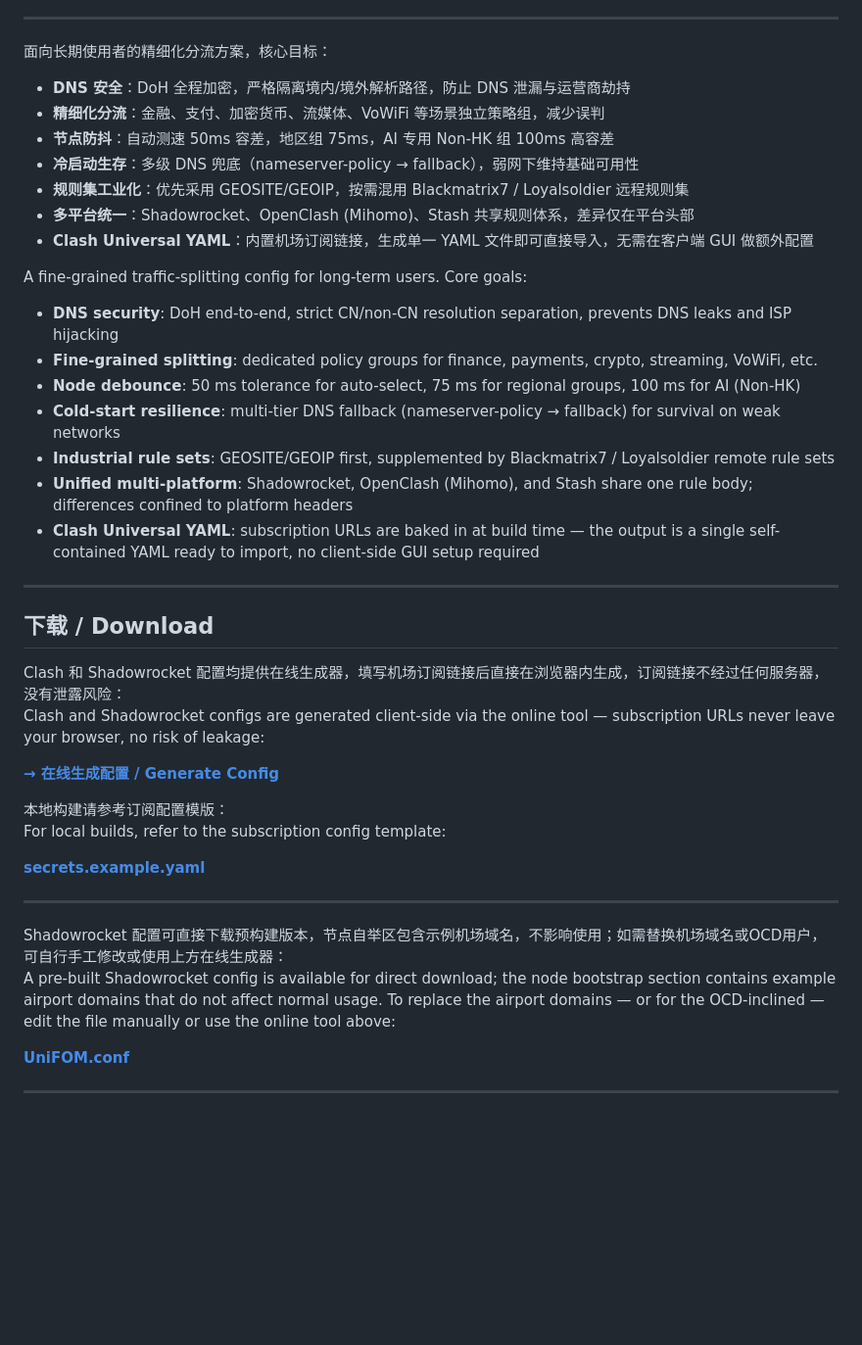
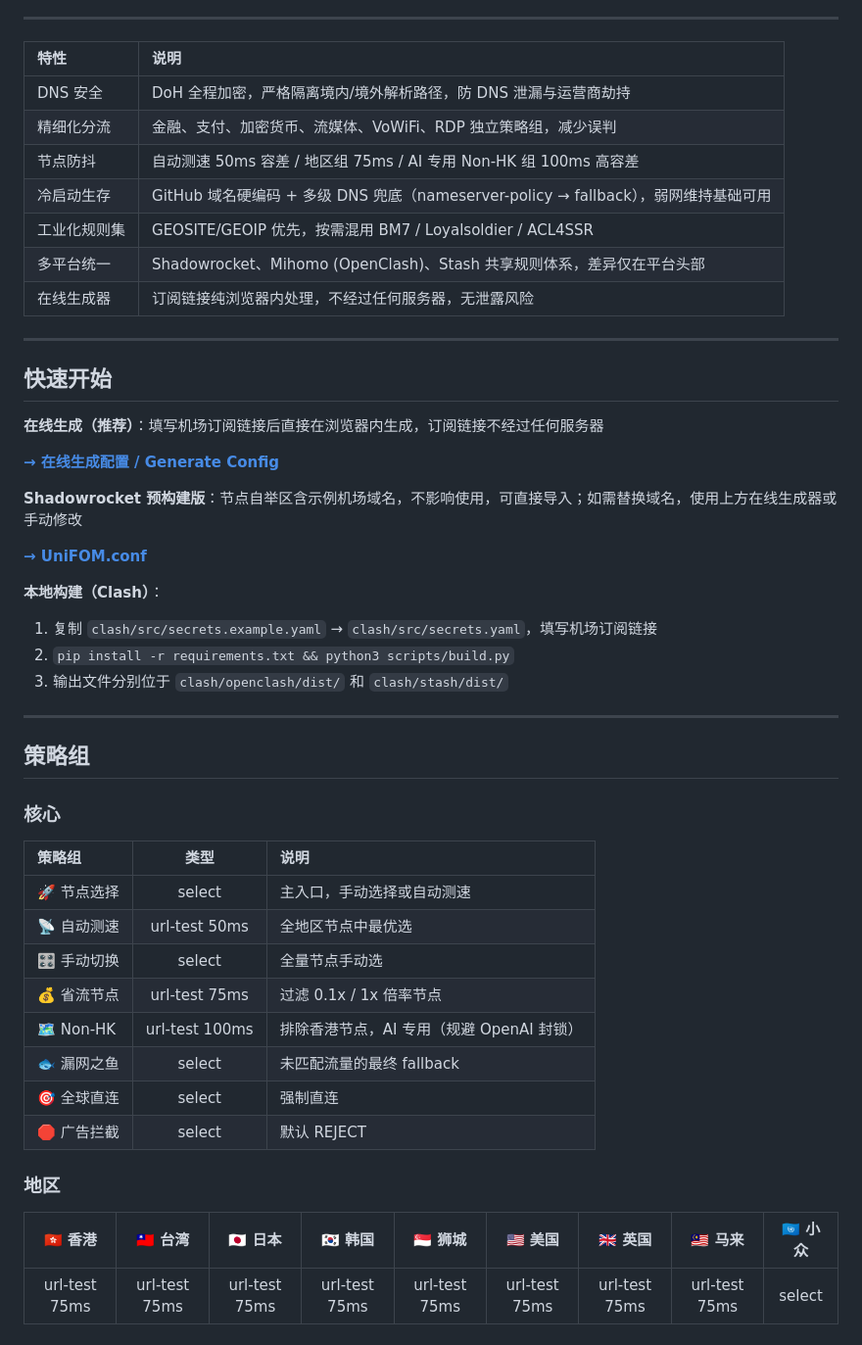
Before and after one commit to badregisters/UniFOM, a Markdown page: README.md, the part around one of its changes. Shown at 98% size. GitHub-like rendering; blank space fills up the shorter version.

Commit message:
v1.1.0 2026-05-19 (#1)
Co-authored-by: badregisters <badregisters@gmail.com>

```diff
--- a/README.md
+++ b/README.md
@@ -5,43 +8,53 @@ Unified repository for multi-client proxy traffic-splitting configurations.
 
 ---
 
-面向长期使用者的精细化分流方案，核心目标：
-
-- **DNS 安全**：DoH 全程加密，严格隔离境内/境外解析路径，防止 DNS 泄漏与运营商劫持
-- **精细化分流**：金融、支付、加密货币、流媒体、VoWiFi 等场景独立策略组，减少误判
-- **节点防抖**：自动测速 50ms 容差，地区组 75ms，AI 专用 Non-HK 组 100ms 高容差
-- **冷启动生存**：多级 DNS 兜底（nameserver-policy → fallback），弱网下维持基础可用性
-- **规则集工业化**：优先采用 GEOSITE/GEOIP，按需混用 Blackmatrix7 / Loyalsoldier 远程规则集
-- **多平台统一**：Shadowrocket、OpenClash (Mihomo)、Stash 共享规则体系，差异仅在平台头部
-- **Clash Universal YAML**：内置机场订阅链接，生成单一 YAML 文件即可直接导入，无需在客户端 GUI 做额外配置
-
-A fine-grained traffic-splitting config for long-term users. Core goals:
-
-- **DNS security**: DoH end-to-end, strict CN/non-CN resolution separation, prevents DNS leaks and ISP hijacking
-- **Fine-grained splitting**: dedicated policy groups for finance, payments, crypto, streaming, VoWiFi, etc.
-- **Node debounce**: 50 ms tolerance for auto-select, 75 ms for regional groups, 100 ms for AI (Non-HK)
-- **Cold-start resilience**: multi-tier DNS fallback (nameserver-policy → fallback) for survival on weak networks
-- **Industrial rule sets**: GEOSITE/GEOIP first, supplemented by Blackmatrix7 / Loyalsoldier remote rule sets
-- **Unified multi-platform**: Shadowrocket, OpenClash (Mihomo), and Stash share one rule body; differences confined to platform headers
-- **Clash Universal YAML**: subscription URLs are baked in at build time — the output is a single self-contained YAML ready to import, no client-side GUI setup required
+| 特性 | 说明 |
+|:-----|:-----|
+| DNS 安全 | DoH 全程加密，严格隔离境内/境外解析路径，防 DNS 泄漏与运营商劫持 |
+| 精细化分流 | 金融、支付、加密货币、流媒体、VoWiFi、RDP 独立策略组，减少误判 |
+| 节点防抖 | 自动测速 50ms 容差 / 地区组 75ms / AI 专用 Non-HK 组 100ms 高容差 |
+| 冷启动生存 | GitHub 域名硬编码 + 多级 DNS 兜底（nameserver-policy → fallback），弱网维持基础可用 |
+| 工业化规则集 | GEOSITE/GEOIP 优先，按需混用 BM7 / Loyalsoldier / ACL4SSR |
+| 多平台统一 | Shadowrocket、Mihomo (OpenClash)、Stash 共享规则体系，差异仅在平台头部 |
+| 在线生成器 | 订阅链接纯浏览器内处理，不经过任何服务器，无泄露风险 |
 
 ---
 
-## 下载 / Download
+## 快速开始
 
-Clash 和 Shadowrocket 配置均提供在线生成器，填写机场订阅链接后直接在浏览器内生成，订阅链接不经过任何服务器，没有泄露风险：
-Clash and Shadowrocket configs are generated client-side via the online tool — subscription URLs never leave your browser, no risk of leakage:
+**在线生成（推荐）**：填写机场订阅链接后直接在浏览器内生成，订阅链接不经过任何服务器
 
 **[→ 在线生成配置 / Generate Config](https://badregisters.github.io/UniFOM/)**
 
-本地构建请参考订阅配置模版：
-For local builds, refer to the subscription config template:
+**Shadowrocket 预构建版**：节点自举区含示例机场域名，不影响使用，可直接导入；如需替换域名，使用上方在线生成器或手动修改
 
-**[secrets.example.yaml](https://raw.githubusercontent.com/badregisters/UniFOM/main/clash/src/secrets.example.yaml)**
+**[→ UniFOM.conf](https://raw.githubusercontent.com/badregisters/UniFOM/main/shadowrocket/dist/UniFOM.conf)**
+
+**本地构建（Clash）**：
+1. 复制 `clash/src/secrets.example.yaml` → `clash/src/secrets.yaml`，填写机场订阅链接
+2. `pip install -r requirements.txt && python3 scripts/build.py`
+3. 输出文件分别位于 `clash/openclash/dist/` 和 `clash/stash/dist/`
 
 ---
 
-Shadowrocket 配置可直接下载预构建版本，节点自举区包含示例机场域名，不影响使用；如需替换机场域名或OCD用户，可自行手工修改或使用上方在线生成器：
-A pre-built Shadowrocket config is available for direct download; the node bootstrap section contains example airport domains that do not affect normal usage. To replace the airport domains — or for the OCD-inclined — edit the file manually or use the online tool above:
+## 策略组
 
-**[UniFOM.conf](https://raw.githubusercontent.com/badregisters/UniFOM/main/shadowrocket/dist/UniFOM.conf)**
+### 核心
+
+| 策略组 | 类型 | 说明 |
+|:-------|:----:|:-----|
+| 🚀 节点选择 | select | 主入口，手动选择或自动测速 |
+| 📡 自动测速 | url-test 50ms | 全地区节点中最优选 |
+| 🎛️ 手动切换 | select | 全量节点手动选 |
+| 💰 省流节点 | url-test 75ms | 过滤 0.1x / 1x 倍率节点 |
+| 🗺️ Non-HK | url-test 100ms | 排除香港节点，AI 专用（规避 OpenAI 封锁） |
+| 🐟 漏网之鱼 | select | 未匹配流量的最终 fallback |
+| 🎯 全球直连 | select | 强制直连 |
+| 🛑 广告拦截 | select | 默认 REJECT |
+
+### 地区
+
+| 🇭🇰 香港 | 🇹🇼 台湾 | 🇯🇵 日本 | 🇰🇷 韩国 | 🇸🇬 狮城 | 🇺🇸 美国 | 🇬🇧 英国 | 🇲🇾 马来 | 🇺🇳 小众 |
+|:------:|:------:|:------:|:------:|:------:|:------:|:------:|:------:|:------:|
+| url-test 75ms | url-test 75ms | url-test 75ms | url-test 75ms | url-test 75ms | url-test 75ms | url-test 75ms | url-test 75ms | select |
+
```
Also changed, not shown: other parts of README.md (+73 -48 lines).
